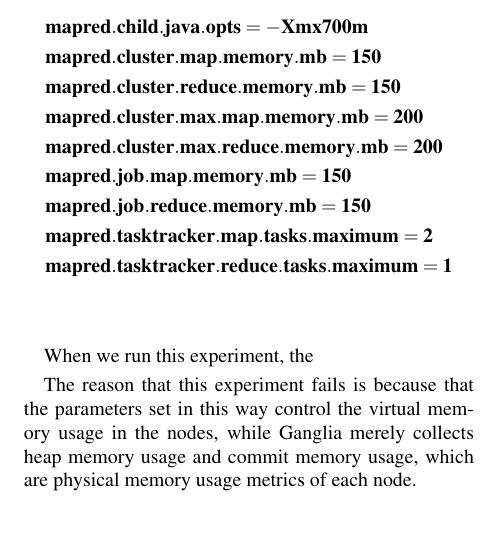
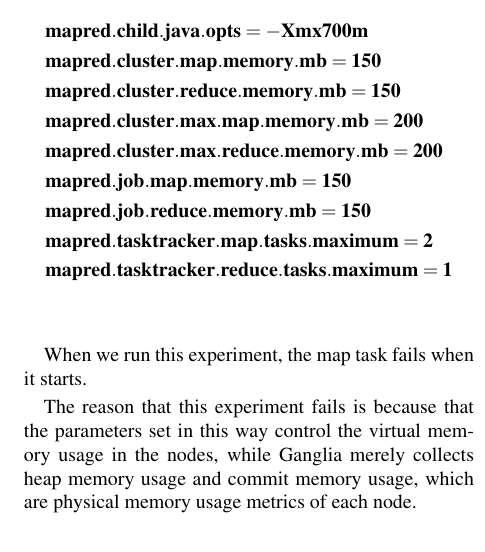
Before and after one commit to zhouyejoe/bigdatastudio, a LaTeX document (latex/report.tex, which reads latex/memorymanager.tex): part of one column of page 10 of 10, cut so that both start at the same text. Compiled offline with pdfLaTeX; a LaTeX package or settings file that is missing is left out.

Commit message:
baselinemodified

```diff
--- a/latex/memorymanager.tex
+++ b/latex/memorymanager.tex
@@ -11,6 +11,6 @@
 &{\bf mapred.tasktracker.reduce.tasks.maximum = 1}\\
 \end{align*}
 
-When we run this experiment, the
+When we run this experiment, the map task fails when it starts.
 \par
 The reason that this experiment fails is because that the parameters set in this way control the virtual memory usage in the nodes, while Ganglia merely collects heap memory usage and commit memory usage, which are physical memory usage metrics of each node.
```
Also changed, not shown: latex/image/baselinemodified.png (added), 1 other file.
